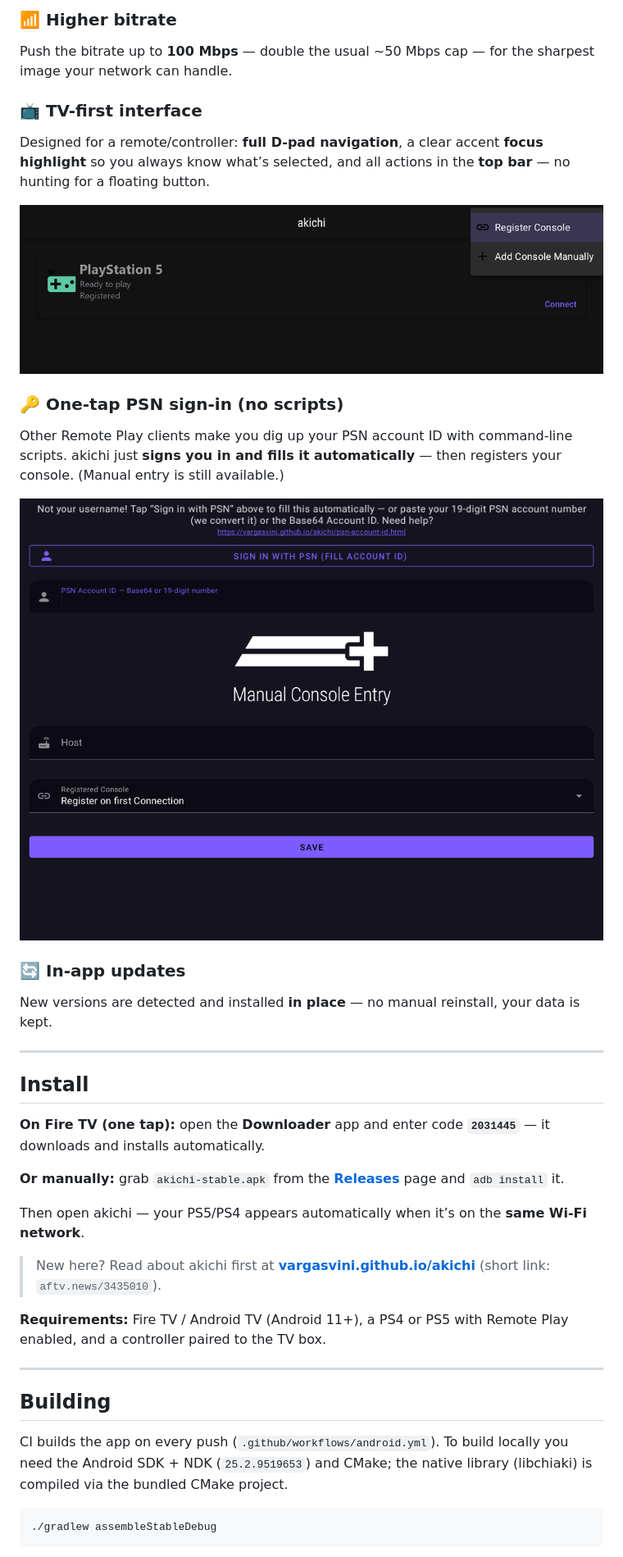
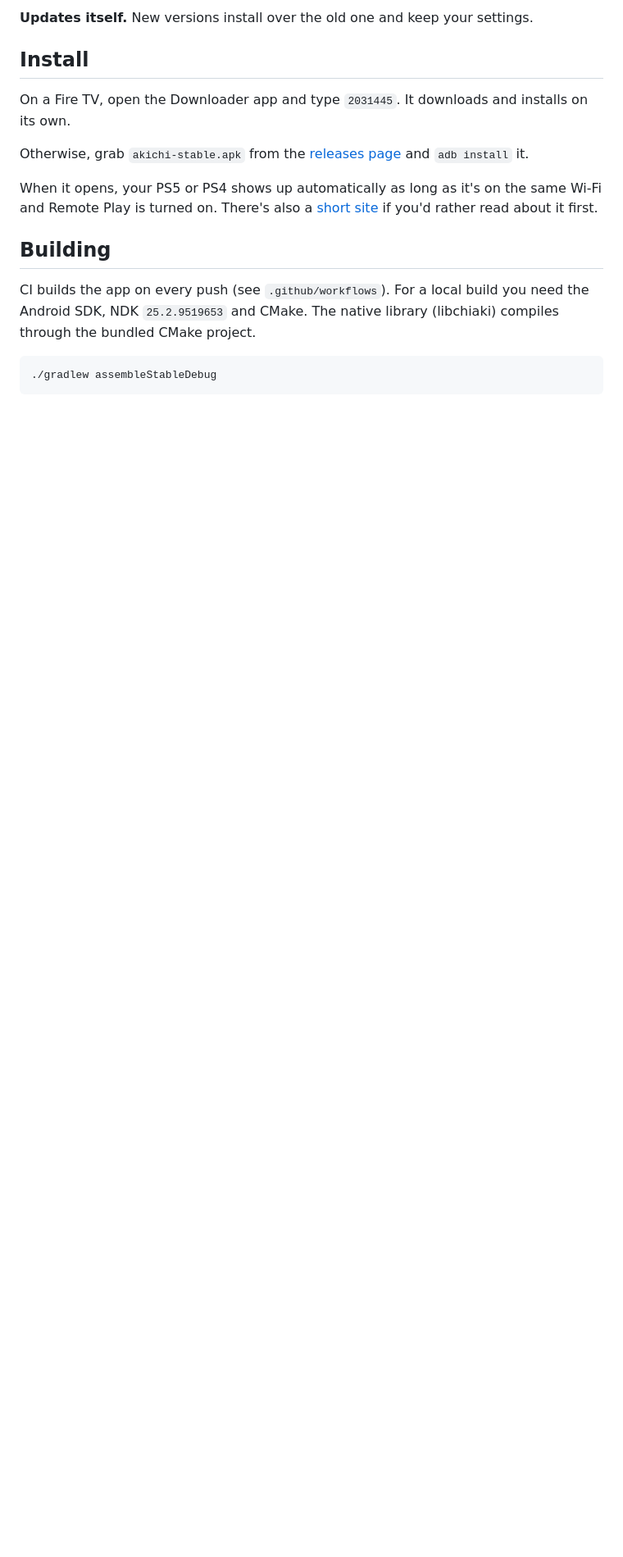
Before and after one commit to vargasvini/akichi, a Markdown page: README.md, the part around one of its changes. Shown at 82% size. GitHub-like rendering; blank space fills up the shorter version.

````diff
--- a/README.md
+++ b/README.md
@@ -46,48 +37,22 @@ Optional **H265 HDR** for richer, brighter colors on HDR-capable TVs. (Streaming
-### 📶 Higher bitrate
-Push the bitrate up to **100 Mbps** — double the usual ~50 Mbps cap — for the sharpest image your network can handle.
-
-### 📺 TV-first interface
-Designed for a remote/controller: **full D-pad navigation**, a clear accent **focus
-highlight** so you always know what’s selected, and all actions in the **top bar** — no
-hunting for a floating button.
-
-![Top-bar Add menu](docs/assets/screen_topbar.png)
-
-### 🔑 One-tap PSN sign-in (no scripts)
-Other Remote Play clients make you dig up your PSN account ID with command-line scripts.
-akichi just **signs you in and fills it automatically** — then registers your console.
-(Manual entry is still available.)
-
-![Register a console](docs/assets/screen_register.png)
-![Add a console manually](docs/assets/screen_manual.png)
-
-### 🔄 In-app updates
-New versions are detected and installed **in place** — no manual reinstall, your data is kept.
-
----
+**Updates itself.** New versions install over the old one and keep your settings.
 
 ## Install
 
-**On Fire TV (one tap):** open the **Downloader** app and enter code **`2031445`** —
-it downloads and installs automatically.
+On a Fire TV, open the Downloader app and type `2031445`. It downloads and installs on its
+own.
 
-**Or manually:** grab `akichi-stable.apk` from the
-[**Releases**](https://github.com/vargasvini/akichi/releases/latest) page and `adb install` it.
+Otherwise, grab `akichi-stable.apk` from the
+[releases page](https://github.com/vargasvini/akichi/releases/latest) and `adb install` it.
 
-Then open akichi — your PS5/PS4 appears automatically when it’s on the **same Wi-Fi network**.
-
-> New here? Read about akichi first at **[vargasvini.github.io/akichi](https://vargasvini.github.io/akichi/)** (short link: `aftv.news/3435010`).
-
-**Requirements:** Fire TV / Android TV (Android 11+), a PS4 or PS5 with Remote Play enabled,
-and a controller paired to the TV box.
-
----
+When it opens, your PS5 or PS4 shows up automatically as long as it's on the same Wi-Fi and
+Remote Play is turned on. There's also a [short site](https://vargasvini.github.io/akichi/)
+if you'd rather read about it first.
 
 ## Building
 
-CI builds the app on every push (`.github/workflows/android.yml`). To build locally you need
-the Android SDK + NDK (`25.2.9519653`) and CMake; the native library (libchiaki) is compiled
-via the bundled CMake project.
+CI builds the app on every push (see `.github/workflows`). For a local build you need the
+Android SDK, NDK `25.2.9519653` and CMake. The native library (libchiaki) compiles through
+the bundled CMake project.
 
 ```
 ./gradlew assembleStableDebug
````
Also changed, not shown: other parts of README.md (+38 -53 lines).
